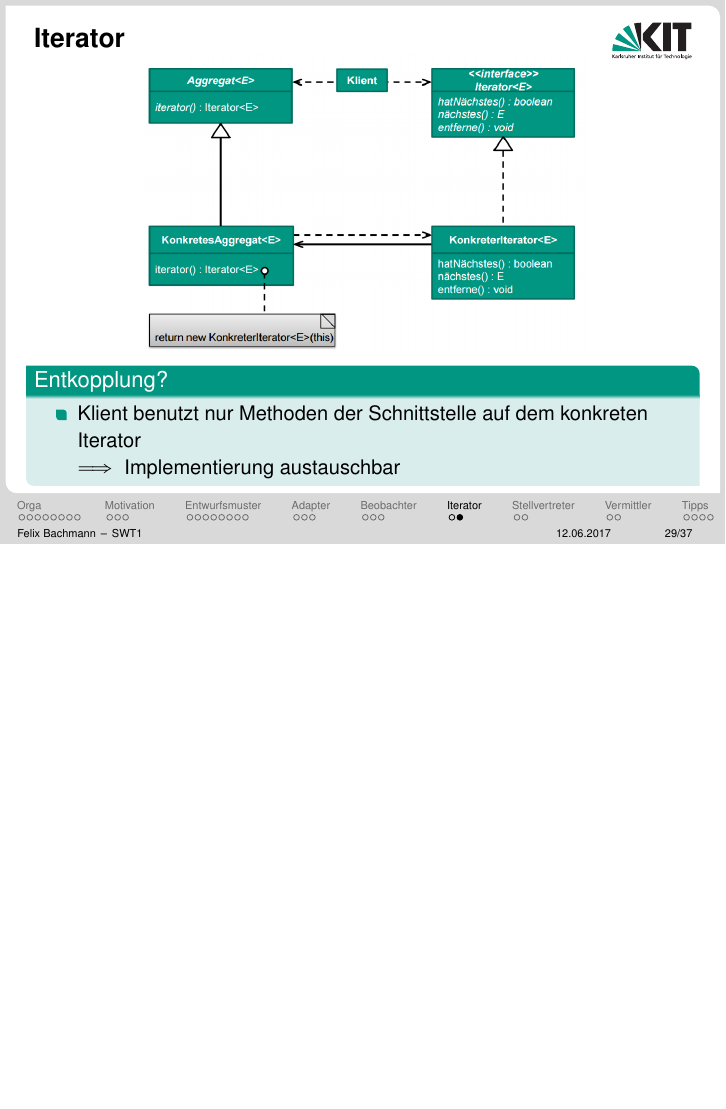
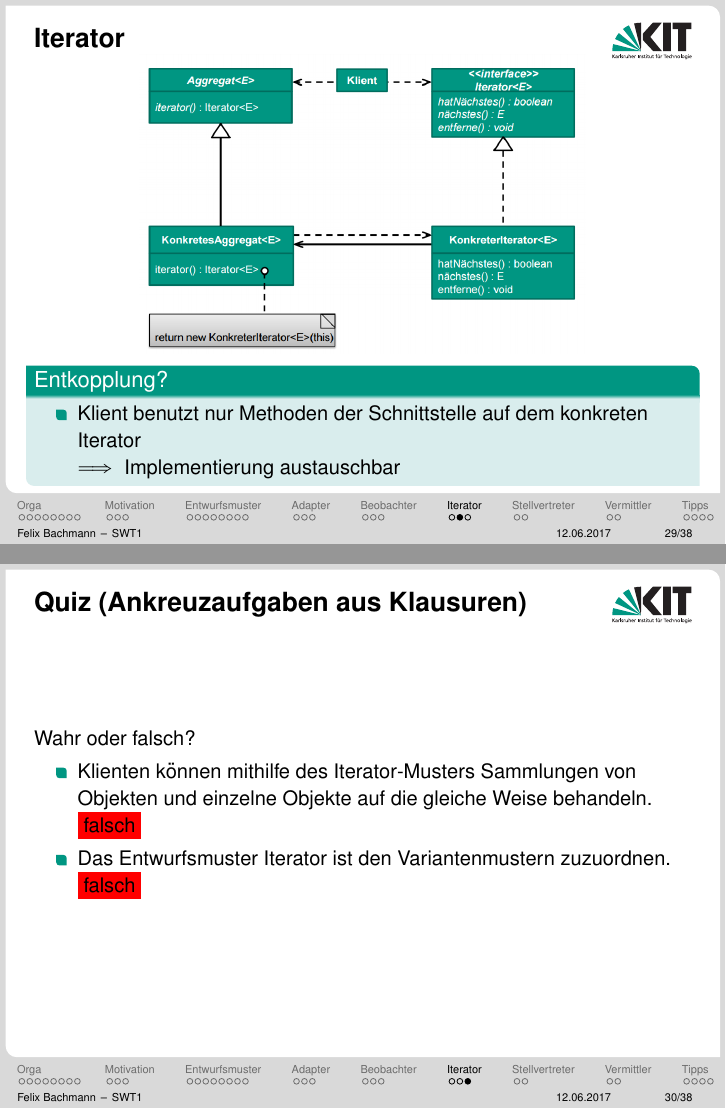
Before and after one commit to malluce/swt1-tut, LaTeX slides (tut3.tex): page 60 of 77 before the commit and pages 60 and 64 of 81 after it, the two joined at a grey line, the shorter picture padded with empty space. Compiled offline with pdfLaTeX.

Commit message:
changed pic for observer slide, added quiz for iterator

```diff
--- a/tut3.tex
+++ b/tut3.tex
@@ -354,7 +352,14 @@
 		\end{block}
 	\end{frame}
 
-	%TODO task/example?
+	\begin{frame}
+		\frametitle{Quiz (Ankreuzaufgaben aus Klausuren)}
+		Wahr oder falsch?
+		\begin{itemize}
+			\item Klienten können mithilfe des Iterator-Musters Sammlungen von Objekten und einzelne Objekte auf die gleiche Weise behandeln. \pause \colorbox{red}{falsch} \pause
+			\item Das Entwurfsmuster Iterator ist den Variantenmustern zuzuordnen. \pause \colorbox{red}{falsch}
+		\end{itemize}
+	\end{frame}
 
 \section{Stellvertreter}
 	\subsection{Stellvertreter}
```
Also changed, not shown: output/tut3/tut3.pdf, pics/tut3/obs.png (added), tut3.tex (6 more changed lines).
